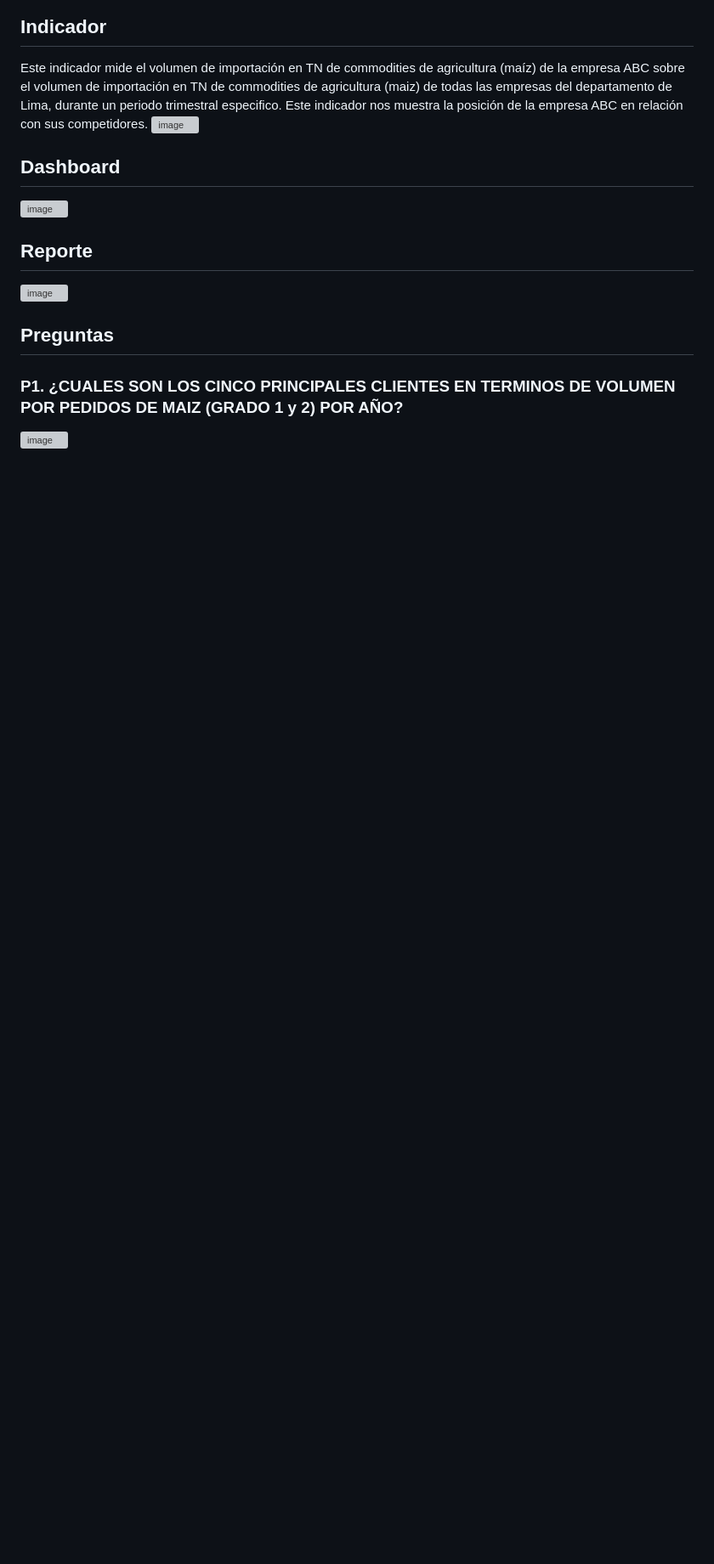
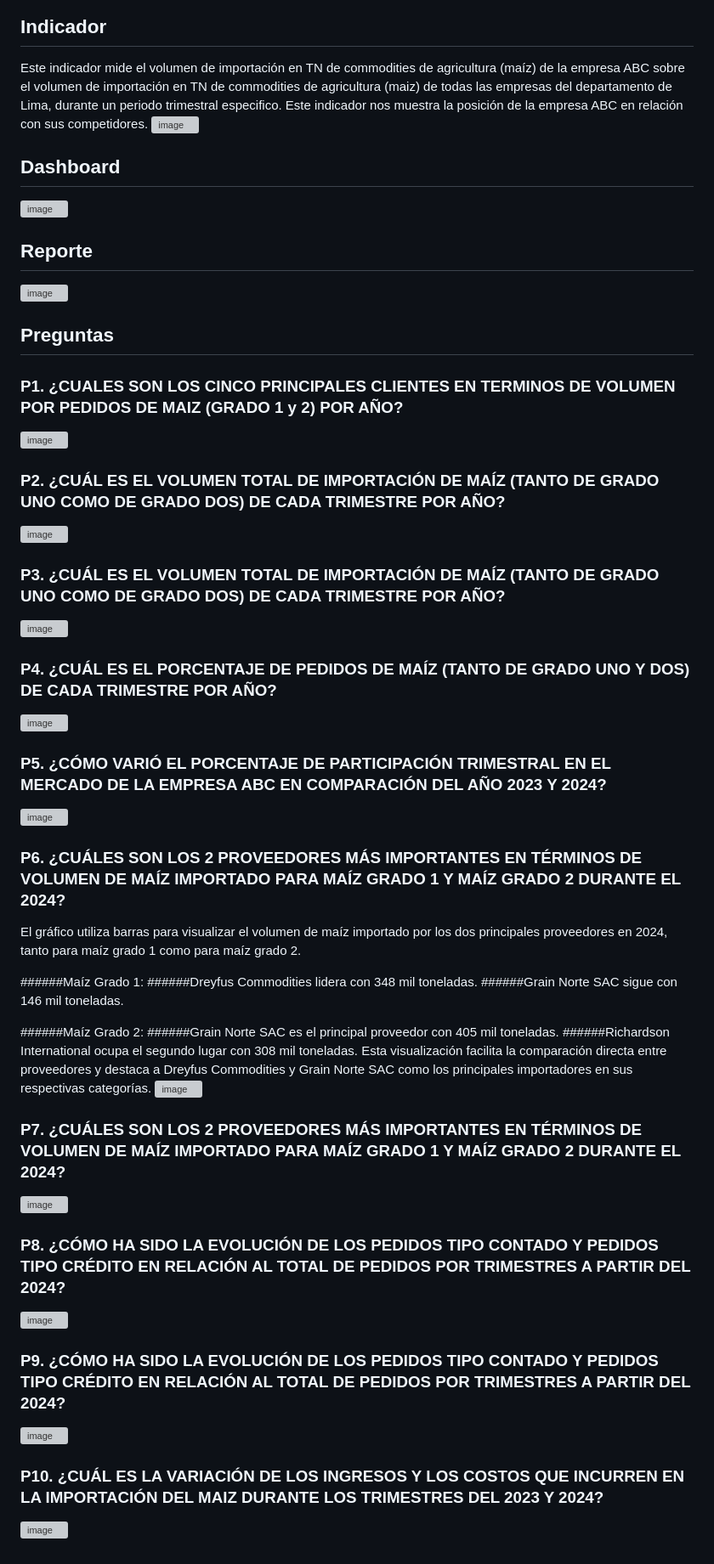
Before and after one commit to lil-alz/Powerbi_Participacion_mercado_Maiz, a Markdown page: README.md, the part around the change. Shown: that part at 85% size. Rendered like a GitHub page; blank space fills up the shorter version; grey boxes are pictures that could not be loaded.

```diff
--- a/README.md
+++ b/README.md
@@ -39,4 +39,59 @@ Este indicador mide el volumen de importación en TN de commodities de agricultu
 
 ### P1. ¿CUALES SON LOS CINCO PRINCIPALES CLIENTES EN TERMINOS DE VOLUMEN POR PEDIDOS DE MAIZ (GRADO 1 y 2) POR AÑO?
 
+
 ![image](https://github.com/user-attachments/assets/3436abd2-31cc-424c-be6e-d0f35887f580)
+
+### P2. ¿CUÁL ES EL VOLUMEN TOTAL DE IMPORTACIÓN DE MAÍZ (TANTO DE GRADO UNO COMO DE GRADO DOS) DE CADA TRIMESTRE POR AÑO?
+
+
+![image](https://github.com/user-attachments/assets/7691f478-e4e1-40eb-9a85-01f1d7261f8c)
+
+### P3. ¿CUÁL ES EL VOLUMEN TOTAL DE IMPORTACIÓN DE MAÍZ (TANTO DE GRADO UNO COMO DE GRADO DOS) DE CADA TRIMESTRE POR AÑO?
+
+
+![image](https://github.com/user-attachments/assets/4b9297f2-7e4f-4727-b5ca-797c6957d57f)
+
+### P4. ¿CUÁL ES EL PORCENTAJE DE PEDIDOS DE MAÍZ (TANTO DE GRADO UNO Y DOS) DE CADA TRIMESTRE POR AÑO?
+
+
+![image](https://github.com/user-attachments/assets/0b743b3a-5617-4bf6-8d42-3750de1badaf)
+
+### P5. ¿CÓMO VARIÓ EL PORCENTAJE DE PARTICIPACIÓN TRIMESTRAL EN EL MERCADO DE LA EMPRESA ABC EN COMPARACIÓN DEL AÑO 2023 Y 2024?
+
+
+![image](https://github.com/user-attachments/assets/590b9437-68ae-4938-b2f7-01903f2881e8)
+
+### P6. ¿CUÁLES SON LOS 2 PROVEEDORES MÁS IMPORTANTES EN TÉRMINOS DE VOLUMEN DE MAÍZ IMPORTADO PARA MAÍZ GRADO 1 Y MAÍZ GRADO 2 DURANTE EL 2024?
+
+El gráfico utiliza barras para visualizar el volumen de maíz importado por los dos principales proveedores en 2024, tanto para maíz grado 1 como para maíz grado 2.
+
+######Maíz Grado 1:
+######Dreyfus Commodities lidera con 348 mil toneladas.
+######Grain Norte SAC sigue con 146 mil toneladas.
+
+######Maíz Grado 2:
+######Grain Norte SAC es el principal proveedor con 405 mil toneladas.
+######Richardson International ocupa el segundo lugar con 308 mil toneladas.
+Esta visualización facilita la comparación directa entre proveedores y destaca a Dreyfus Commodities y Grain Norte SAC como los principales importadores en sus respectivas categorías.
+![image](https://github.com/user-attachments/assets/3a47afa6-4630-4414-bb26-51bf70a85381)
+
+### P7. ¿CUÁLES SON LOS 2 PROVEEDORES MÁS IMPORTANTES EN TÉRMINOS DE VOLUMEN DE MAÍZ IMPORTADO PARA MAÍZ GRADO 1 Y MAÍZ GRADO 2 DURANTE EL 2024?
+
+
+![image](https://github.com/user-attachments/assets/01e2f116-8d8a-471d-bf46-a1646b8f033d)
+
+### P8. ¿CÓMO HA SIDO LA EVOLUCIÓN DE LOS PEDIDOS TIPO CONTADO Y PEDIDOS TIPO CRÉDITO EN RELACIÓN AL TOTAL DE PEDIDOS POR TRIMESTRES A PARTIR DEL 2024?
+
+
+![image](https://github.com/user-attachments/assets/127f10e9-2839-4b7e-a661-bf84debe3973)
+
+### P9. ¿CÓMO HA SIDO LA EVOLUCIÓN DE LOS PEDIDOS TIPO CONTADO Y PEDIDOS TIPO CRÉDITO EN RELACIÓN AL TOTAL DE PEDIDOS POR TRIMESTRES A PARTIR DEL 2024?
+
+
+![image](https://github.com/user-attachments/assets/689bcb85-44f5-43e2-8d8c-27524c731ae3)
+
+### P10. ¿CUÁL ES LA VARIACIÓN DE LOS INGRESOS Y LOS COSTOS QUE INCURREN EN LA IMPORTACIÓN DEL MAIZ DURANTE LOS TRIMESTRES DEL 2023 Y 2024?
+
+
+![image](https://github.com/user-attachments/assets/d0d3423f-8b0a-4783-97a6-4d610c91bd42)
```
